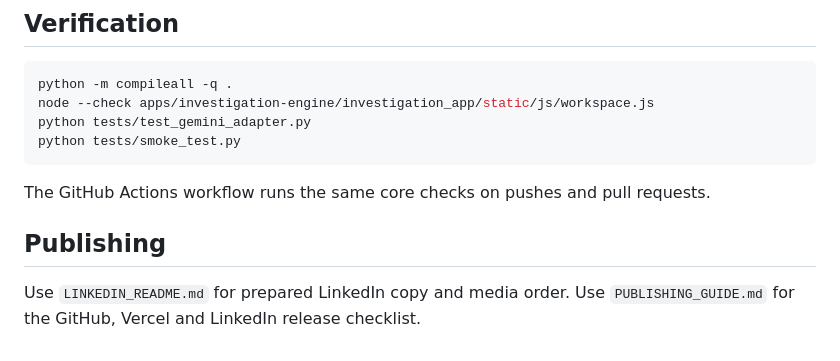
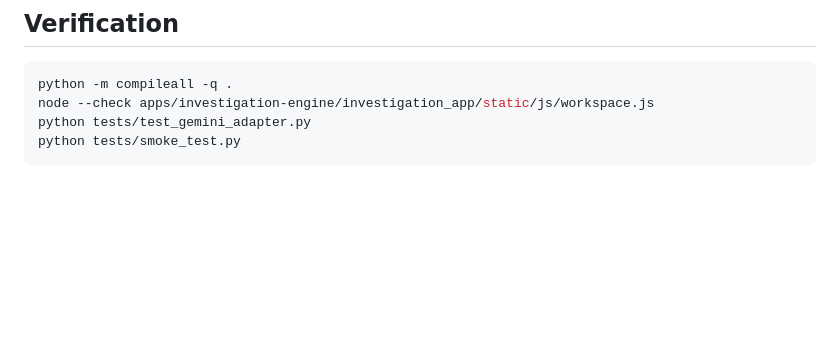
Before and after one commit to automatedcatso/desk-signal, a Markdown page: README.md, the part around the change. Drawn GitHub-style; blank space fills up the shorter version.

````diff
--- a/README.md
+++ b/README.md
@@ -263,11 +263,3 @@ node --check apps/investigation-engine/investigation_app/static/js/workspace.js
 python tests/test_gemini_adapter.py
 python tests/smoke_test.py
 ```
-
-The GitHub Actions workflow runs the same core checks on pushes and pull
-requests.
-
-## Publishing
-
-Use `LINKEDIN_README.md` for prepared LinkedIn copy and media order. Use
-`PUBLISHING_GUIDE.md` for the GitHub, Vercel and LinkedIn release checklist.
````
